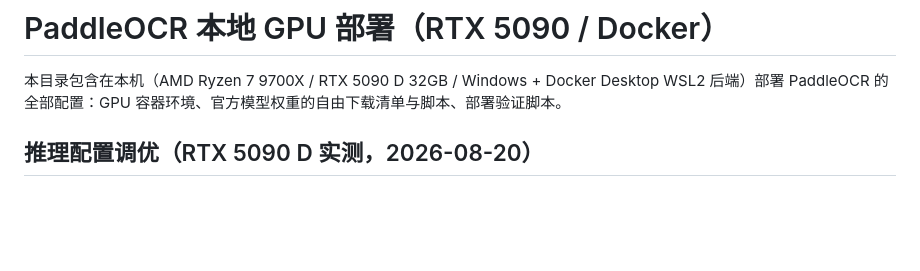
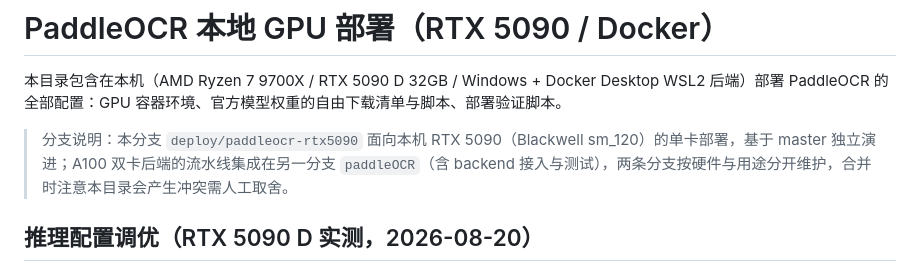
Before and after one commit to 693623649-border/translation-agent, a Markdown page: deploy/paddleocr/README.md, the part around the change. GitHub-like rendering; blank space fills up the shorter version.

Commit message:
docs: 标注本分支与 A100 分支（paddleOCR）的分工关系

```diff
--- a/deploy/paddleocr/README.md
+++ b/deploy/paddleocr/README.md
@@ -1,6 +1,8 @@
 # PaddleOCR 本地 GPU 部署（RTX 5090 / Docker）
 
 本目录包含在本机（AMD Ryzen 7 9700X / RTX 5090 D 32GB / Windows + Docker Desktop WSL2 后端）部署 PaddleOCR 的全部配置：GPU 容器环境、官方模型权重的自由下载清单与脚本、部署验证脚本。
+
+> 分支说明：本分支 `deploy/paddleocr-rtx5090` 面向本机 RTX 5090（Blackwell sm_120）的单卡部署，基于 master 独立演进；A100 双卡后端的流水线集成在另一分支 `paddleOCR`（含 backend 接入与测试），两条分支按硬件与用途分开维护，合并时注意本目录会产生冲突需人工取舍。
 
 ## 推理配置调优（RTX 5090 D 实测，2026-08-20）
 
```
